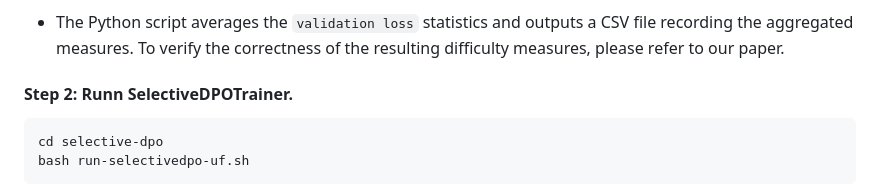
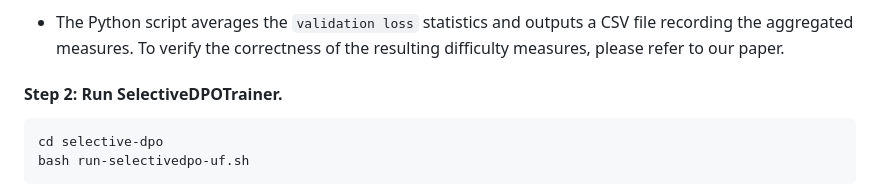
Before and after one commit to glorgao/SelectiveDPO, a Markdown page: README.md, the part around one of its changes. Rendered like a GitHub page.

````diff
--- a/README.md
+++ b/README.md
@@ -27,7 +27,7 @@ You may need to modify the Bash and Python scripts to fit your own computational
 
 
 
-#### Step 2: Runn SelectiveDPOTrainer.
+#### Step 2: Run SelectiveDPOTrainer.
 ```bash
 cd selective-dpo
 bash run-selectivedpo-uf.sh
````
Also changed, not shown: other parts of README.md (+1 -1 lines).
